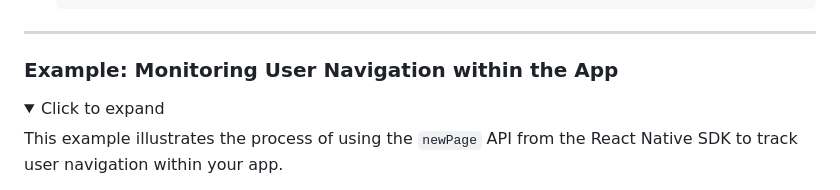
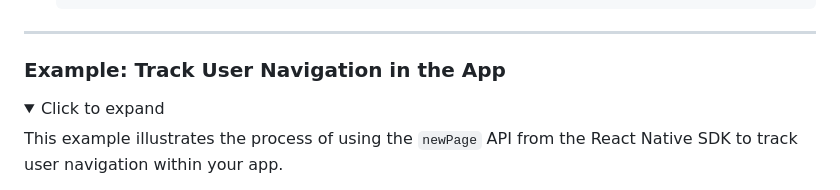
Before and after one commit to sassoftware/ci360-sample-mobile-apps, a Markdown page: README.md, the part around the change. GitHub-like rendering; folded sections open.

```diff
--- a/README.md
+++ b/README.md
@@ -157,7 +157,7 @@ To retrieve the SDK version in React Native using TypeScript, follow these steps
 
 ---
 
-### Example: Monitoring User Navigation within the App
+### Example: Track User Navigation in the App
 
 <details><summary>Click to expand</summary>
 
```
